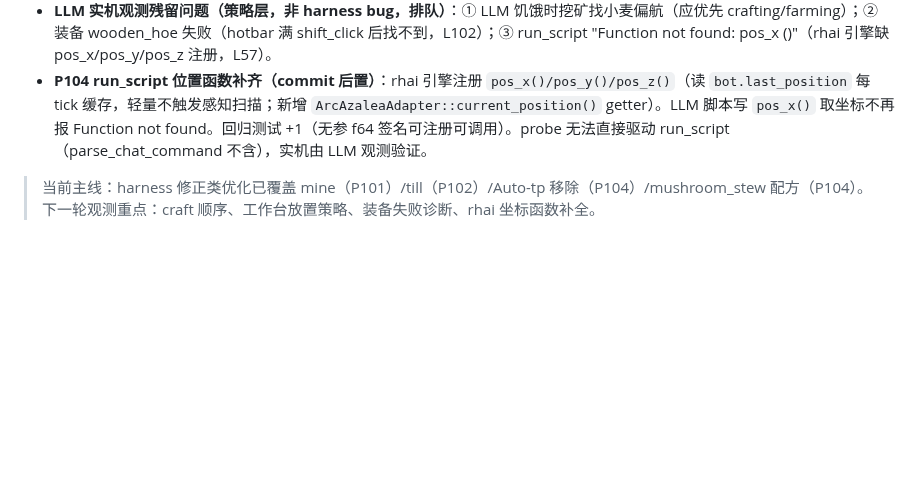
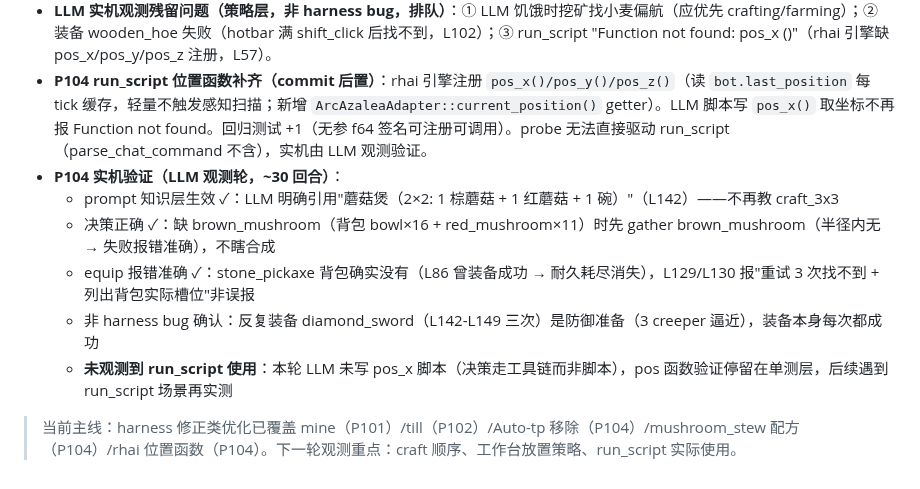
Before and after one commit to XJungit/seeker-craft, a Markdown page: docs/mindcraft-gap.md, the part around the change. GitHub-like rendering; blank space fills up the shorter version.

Commit message:
docs(P104): 回填 LLM 实机验证(prompt 知识生效/equip 报错准确/决策正确) + 更新下一轮观测重点

```diff
--- a/docs/mindcraft-gap.md
+++ b/docs/mindcraft-gap.md
@@ -209,5 +209,11 @@
 - **P104 mushroom_stew 2×2 配方补齐（commit c23c486）**：craft.rs `RECIPES` 表追加 `("mushroom_stew", [("bowl",1),("red_mushroom",1),("brown_mushroom",1)], 1)`（shapeless 任意排列匹配）——此前只有 prompt 知识层教 LLM 做蘑菇炖菜（craft_3x3），RecipeBook 与手写配方表均无此配方，craft_3x3 失败提示误导。**知识→能力断裂修复：prompt 教的能力 harness 必须实现。** 联动：3×3 合成失败时若物品实为 2×2 配方，引导 "改用 craft(item, count) 工具（2×2 玩家网格合成）"；prompt `_default.json` "Underground & Cave Survival" 同步修正（mushroom_stew 改 craft 2×2、新增"下挖前规划脱困：记录入口坐标、勿盲挖直下、事后 mine_above 回地表"引导）；mine_below 工具描述补"下挖前先规划脱困"提醒。回归测试 +1（lookup_recipe 查 mushroom_stew，2×2 顺序填充 3 原料）。probe 实机验证 ✓：setblock red_mushroom → mine 拾取 → 背包已有 bowl/brown_mushroom → craft mushroom_stew 1 成功（inv 出现 mushroom_stew:1）。
 - **LLM 实机观测残留问题（策略层，非 harness bug，排队）**：① LLM 饥饿时挖矿找小麦偏航（应优先 crafting/farming）；② 装备 wooden_hoe 失败（hotbar 满 shift_click 后找不到，L102）；③ run_script "Function not found: pos_x ()"（rhai 引擎缺 pos_x/pos_y/pos_z 注册，L57）。
 - **P104 run_script 位置函数补齐（commit 后置）**：rhai 引擎注册 `pos_x()/pos_y()/pos_z()`（读 `bot.last_position` 每 tick 缓存，轻量不触发感知扫描；新增 `ArcAzaleaAdapter::current_position()` getter）。LLM 脚本写 `pos_x()` 取坐标不再报 Function not found。回归测试 +1（无参 f64 签名可注册可调用）。probe 无法直接驱动 run_script（parse_chat_command 不含），实机由 LLM 观测验证。
+- **P104 实机验证（LLM 观测轮，~30 回合）**：
+  - prompt 知识层生效 ✓：LLM 明确引用"蘑菇煲（2×2: 1 棕蘑菇 + 1 红蘑菇 + 1 碗）"（L142）——不再教 craft_3x3
+  - 决策正确 ✓：缺 brown_mushroom（背包 bowl×16 + red_mushroom×11）时先 gather brown_mushroom（半径内无 → 失败报错准确），不瞎合成
+  - equip 报错准确 ✓：stone_pickaxe 背包确实没有（L86 曾装备成功 → 耐久耗尽消失），L129/L130 报"重试 3 次找不到 + 列出背包实际槽位"非误报
+  - 非 harness bug 确认：反复装备 diamond_sword（L142-L149 三次）是防御准备（3 creeper 逼近），装备本身每次都成功
+  - **未观测到 run_script 使用**：本轮 LLM 未写 pos_x 脚本（决策走工具链而非脚本），pos 函数验证停留在单测层，后续遇到 run_script 场景再实测
 
-> 当前主线：harness 修正类优化已覆盖 mine（P101）/till（P102）/Auto-tp 移除（P104）/mushroom_stew 配方（P104）。下一轮观测重点：craft 顺序、工作台放置策略、装备失败诊断、rhai 坐标函数补全。
+> 当前主线：harness 修正类优化已覆盖 mine（P101）/till（P102）/Auto-tp 移除（P104）/mushroom_stew 配方（P104）/rhai 位置函数（P104）。下一轮观测重点：craft 顺序、工作台放置策略、run_script 实际使用。
```
